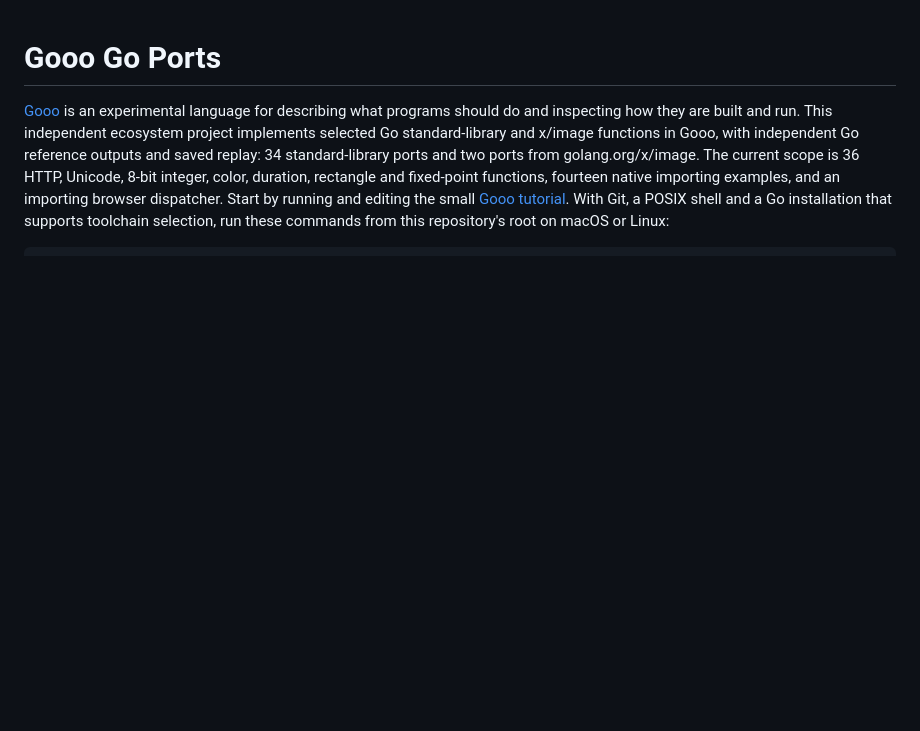
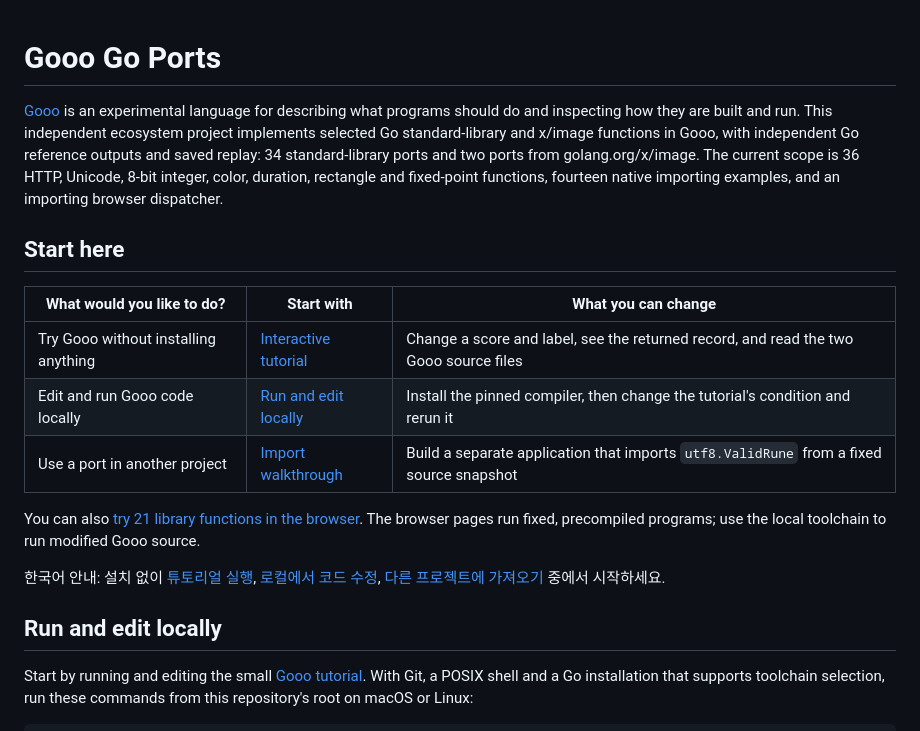
Before and after one commit to KeuqS/gooo-go-ports, a Markdown page: README.md, the part around the change. GitHub-like rendering; blank space fills up the shorter version.

Commit message:
Put try, edit and import paths at the start of the README (#47)

```diff
--- a/README.md
+++ b/README.md
@@ -7,6 +7,23 @@ with independent Go reference outputs and saved replay: 34 standard-library port
 and two ports from golang.org/x/image. The current scope is
 36 HTTP, Unicode, 8-bit integer, color, duration, rectangle and fixed-point functions, fourteen native importing examples,
 and an importing browser dispatcher.
+
+## Start here
+
+| What would you like to do? | Start with | What you can change |
+| --- | --- | --- |
+| Try Gooo without installing anything | [Interactive tutorial](https://kimjooyoon.github.io/gooo-go-ports/tutorial.html) | Change a score and label, see the returned record, and read the two Gooo source files |
+| Edit and run Gooo code locally | [Run and edit locally](#run-and-edit-locally) | Install the pinned compiler, then change the tutorial's condition and rerun it |
+| Use a port in another project | [Import walkthrough](docs/use-in-your-project.md) | Build a separate application that imports `utf8.ValidRune` from a fixed source snapshot |
+
+You can also [try 21 library functions in the browser](https://kimjooyoon.github.io/gooo-go-ports/).
+The browser pages run fixed, precompiled programs; use the local toolchain to run modified Gooo source.
+
+한국어 안내: 설치 없이 [튜토리얼 실행](https://kimjooyoon.github.io/gooo-go-ports/tutorial.html),
+[로컬에서 코드 수정](#run-and-edit-locally), [다른 프로젝트에 가져오기](#다른-gooo-프로그램에서-가져오기) 중에서 시작하세요.
+
+## Run and edit locally
+
 Start by running and editing the small [Gooo tutorial](examples/learn-gooo/README.md).
 With Git, a POSIX shell and a Go installation that supports toolchain selection,
 run these commands from this repository's root on macOS or Linux:
```
